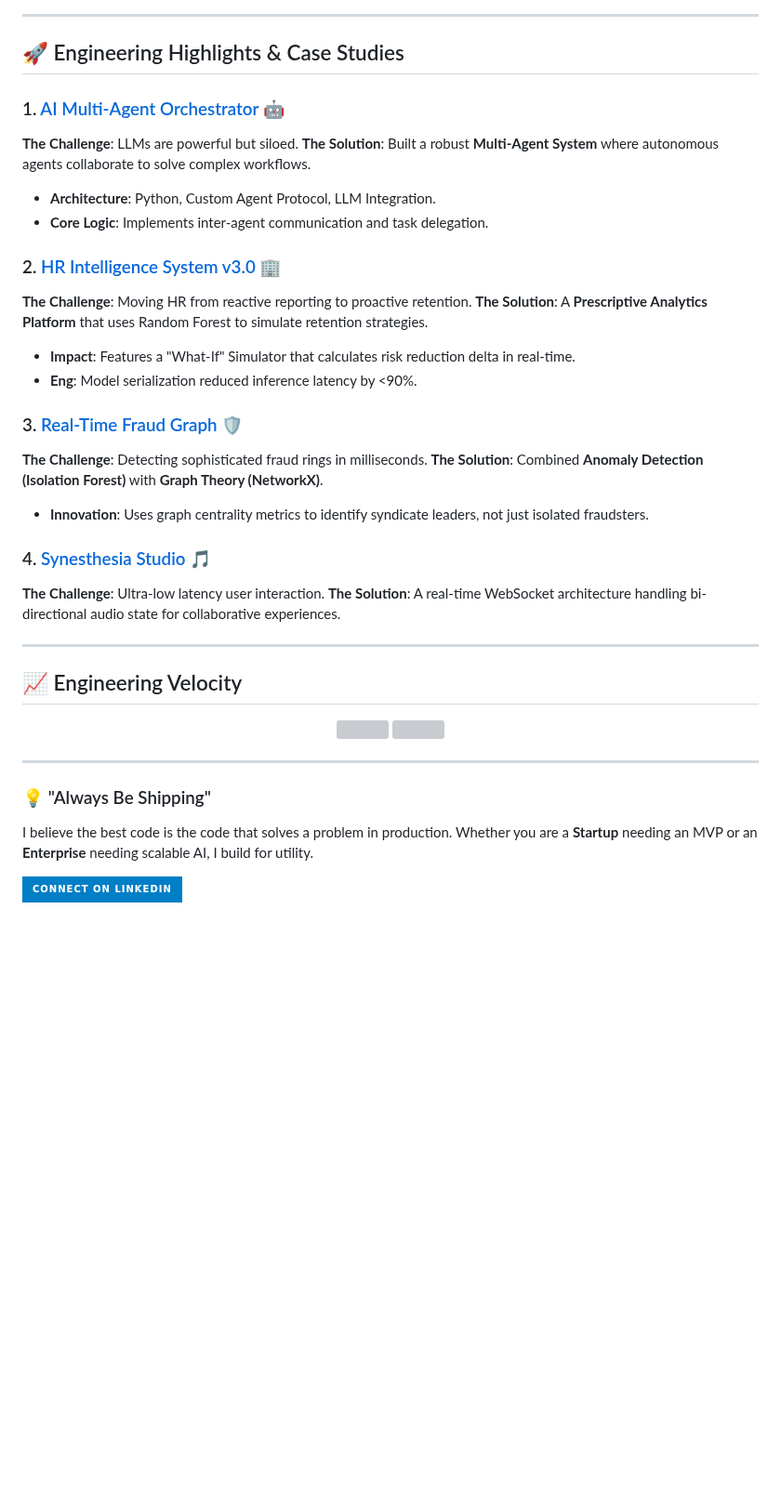
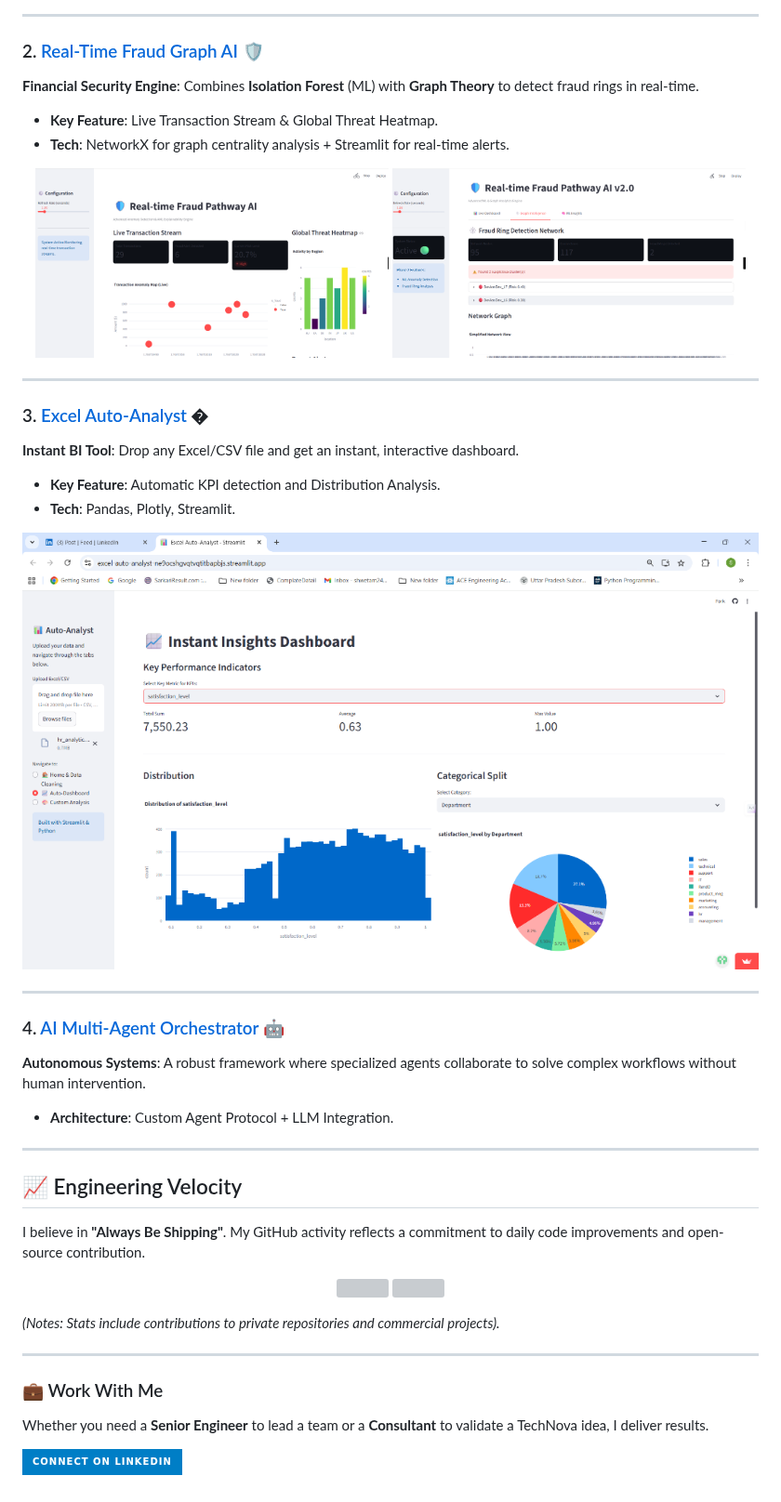
Before and after one commit to Shweta-Mishra-ai/Shweta-Mishra-ai, a Markdown page: README.md, the part around one of its changes. Shown at 93% size. Drawn GitHub-style; pictures changed too: assets/excel_dashboard.png (added), assets/fraud_dashboard.png (added), assets/fraud_graph.png (added); badges without logos; blank space fills up the shorter version; grey boxes are pictures that could not be loaded.

Commit message:
Upgrade Profile: Add TechNova Founder, Visual Portfolio (Screenshots), and Excel Project

```diff
--- a/README.md
+++ b/README.md
@@ -36,31 +33,37 @@ I architect systems using a modern, comprehensive stack designed for performance
 
 ---
 
-## 🚀 Engineering Highlights & Case Studies
+### 2. [Real-Time Fraud Graph AI](https://github.com/Shwetam77777/fraud-analysis) 🛡️
+**Financial Security Engine**: Combines **Isolation Forest** (ML) with **Graph Theory** to detect fraud rings in real-time.
+*   **Key Feature**: Live Transaction Stream & Global Threat Heatmap.
+*   **Tech**: NetworkX for graph centrality analysis + Streamlit for real-time alerts.
 
-### 1. [AI Multi-Agent Orchestrator](https://github.com/Shwetam77777/ai-multi-agent-mvp) 🤖
-**The Challenge**: LLMs are powerful but siloed.
-**The Solution**: Built a robust **Multi-Agent System** where autonomous agents collaborate to solve complex workflows.
-*   **Architecture**: Python, Custom Agent Protocol, LLM Integration.
-*   **Core Logic**: Implements inter-agent communication and task delegation.
+<p align="center">
+  <img src="assets/fraud_dashboard.png" width="48%" />
+  <img src="assets/fraud_graph.png" width="48%" />
+</p>
 
-### 2. [HR Intelligence System v3.0](https://github.com/Shwetam77777/HR-Analsytics) 🏢
-**The Challenge**: Moving HR from reactive reporting to proactive retention.
-**The Solution**: A **Prescriptive Analytics Platform** that uses Random Forest to simulate retention strategies.
-*   **Impact**: Features a "What-If" Simulator that calculates risk reduction delta in real-time.
-*   **Eng**: Model serialization reduced inference latency by <90%.
+---
 
-### 3. [Real-Time Fraud Graph](https://github.com/Shwetam77777/fraud-analysis) 🛡️
-**The Challenge**: Detecting sophisticated fraud rings in milliseconds.
-**The Solution**: Combined **Anomaly Detection (Isolation Forest)** with **Graph Theory (NetworkX)**.
-*   **Innovation**: Uses graph centrality metrics to identify syndicate leaders, not just isolated fraudsters.
+### 3. [Excel Auto-Analyst](https://github.com/Shwetam77777/excel-auto-analyst) �
+**Instant BI Tool**: Drop any Excel/CSV file and get an instant, interactive dashboard.
+*   **Key Feature**: Automatic KPI detection and Distribution Analysis.
+*   **Tech**: Pandas, Plotly, Streamlit.
 
-### 4. [Synesthesia Studio](https://github.com/Shwetam77777/synesthesia-studio) 🎵
-**The Challenge**: Ultra-low latency user interaction.
-**The Solution**: A real-time WebSocket architecture handling bi-directional audio state for collaborative experiences.
+<p align="center">
+  <img src="assets/excel_dashboard.png" width="100%" />
+</p>
+
+---
+
+### 4. [AI Multi-Agent Orchestrator](https://github.com/Shwetam77777/ai-multi-agent-mvp) 🤖
+**Autonomous Systems**: A robust framework where specialized agents collaborate to solve complex workflows without human intervention.
+*   **Architecture**: Custom Agent Protocol + LLM Integration.
 
 ---
 
 ## 📈 Engineering Velocity
 
+I believe in **"Always Be Shipping"**. My GitHub activity reflects a commitment to daily code improvements and open-source contribution.
+
 <p align="center">
@@ -68,9 +71,11 @@ I architect systems using a modern, comprehensive stack designed for performance
   <img src="https://github-readme-streak-stats.herokuapp.com/?user=Shwetam77777&theme=radical&hide_border=true" width="48%" />
 </p>
 
+*(Notes: Stats include contributions to private repositories and commercial projects).*
+
 ---
 
-### 💡 "Always Be Shipping"
-I believe the best code is the code that solves a problem in production. Whether you are a **Startup** needing an MVP or an **Enterprise** needing scalable AI, I build for utility.
+### 💼 Work With Me
+Whether you need a **Senior Engineer** to lead a team or a **Consultant** to validate a TechNova idea, I deliver results.
 
 [![LinkedIn](https://img.shields.io/badge/Connect_on_LinkedIn-blue?style=for-the-badge&logo=linkedin)](https://linkedin.com/in/shweta-mishra-77777)
```
Also changed, not shown: other parts of README.md (+19 -22 lines), assets/hr_dashboard.png (added), assets/hr_risk.png (added).
